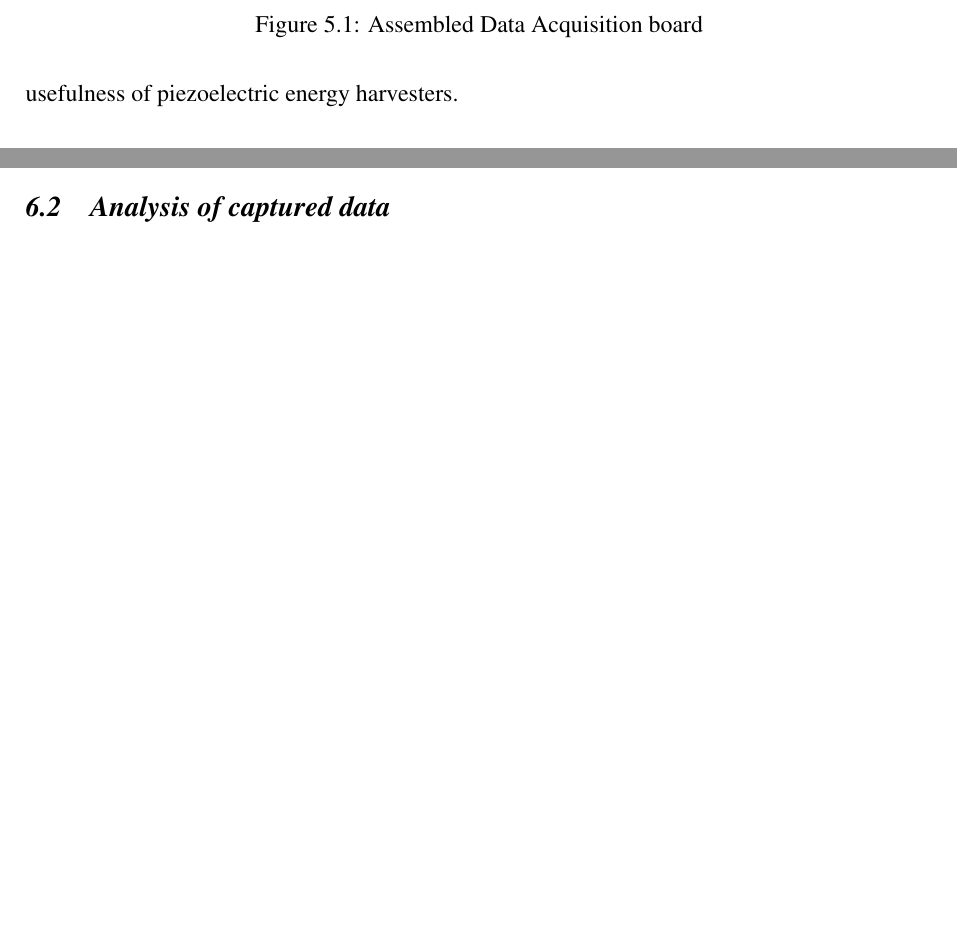
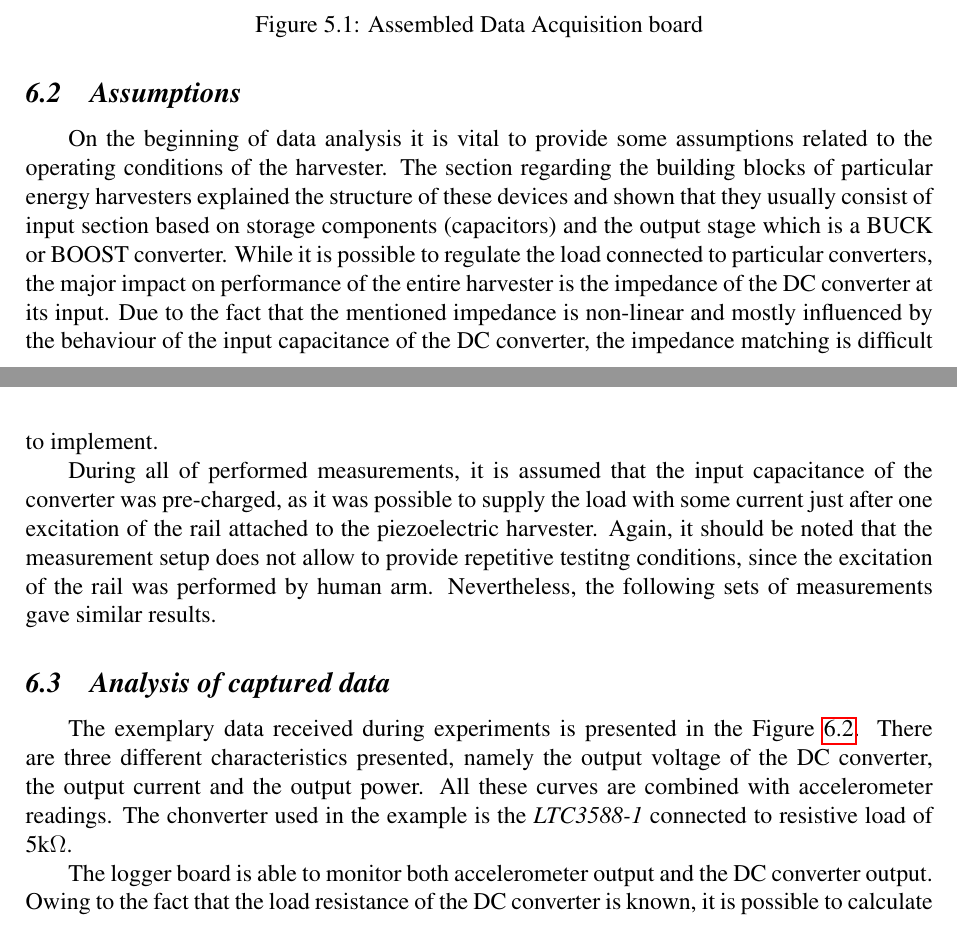
Before and after one commit to ijankiewicz/Thesis, a LaTeX document (Notes.tex): two parts of pages 40 and 41 of 45 before the commit and two parts of pages 41 and 42 of 46 after it, joined at a grey line, cut so that both start at the same text, the shorter picture padded with empty space. Compiled offline with pdfLaTeX.

Commit message:
Update results section

```diff
--- a/Notes.tex
+++ b/Notes.tex
@@ -1302,4 +1308,15 @@ The harvester board is connected to the logger board using a ribbon cable. The l
 
 \par
 
+\subsection{Assumptions}
+
+On the beginning of data analysis it is vital to provide some assumptions related to the operating conditions of the harvester. The section regarding the building blocks of particular energy harvesters explained the structure of these devices and shown that they usually consist of input section based on storage components (capacitors) and the output stage which is a BUCK or BOOST converter. While it is possible to regulate the load connected to particular converters, the major impact on performance of the entire harvester is the impedance of the DC converter at its input. Due to the fact that the mentioned impedance is non-linear and mostly influenced by the behaviour of the input capacitance of the DC converter, the impedance matching is difficult to implement.\par
+
+During all of performed measurements, it is assumed that the input capacitance of the converter was pre-charged, as it was possible to supply the load with some current just after one excitation of the rail attached to the piezoelectric harvester. Again, it should be noted that the measurement setup does not allow to provide repetitive testitng conditions, since the excitation of the rail was performed by human arm. Nevertheless, the following sets of measurements gave similar results.
+
 \subsection{Analysis of captured data}
+
+The exemplary data received during experiments is presented in the Figure \ref{fig:timedomain}. There are three different characteristics presented, namely the output voltage of the DC converter, the output current and the output power. All these curves are combined with accelerometer readings. The chonverter used in the example is the \textit{LTC3588-1} connected to resistive load of 5k$\Omega$.
+\par
+The logger board is able to monitor both accelerometer output and the DC converter output. Owing to the fact that the load resistance of the DC converter is known, it is possible to calculate the current and output power generated by the harvester. Please note that the output voltage of the converter was set to 3.0V, but it did not reach stable level, because the energy generated by the piezoelectric beam was not sufficient.
+\par
```
Also changed, not shown: sallenresponse.pdf (added), spectrum.pdf (added), timedomain.pdf, Notes.tex (10 more changed lines), 5 other files.
